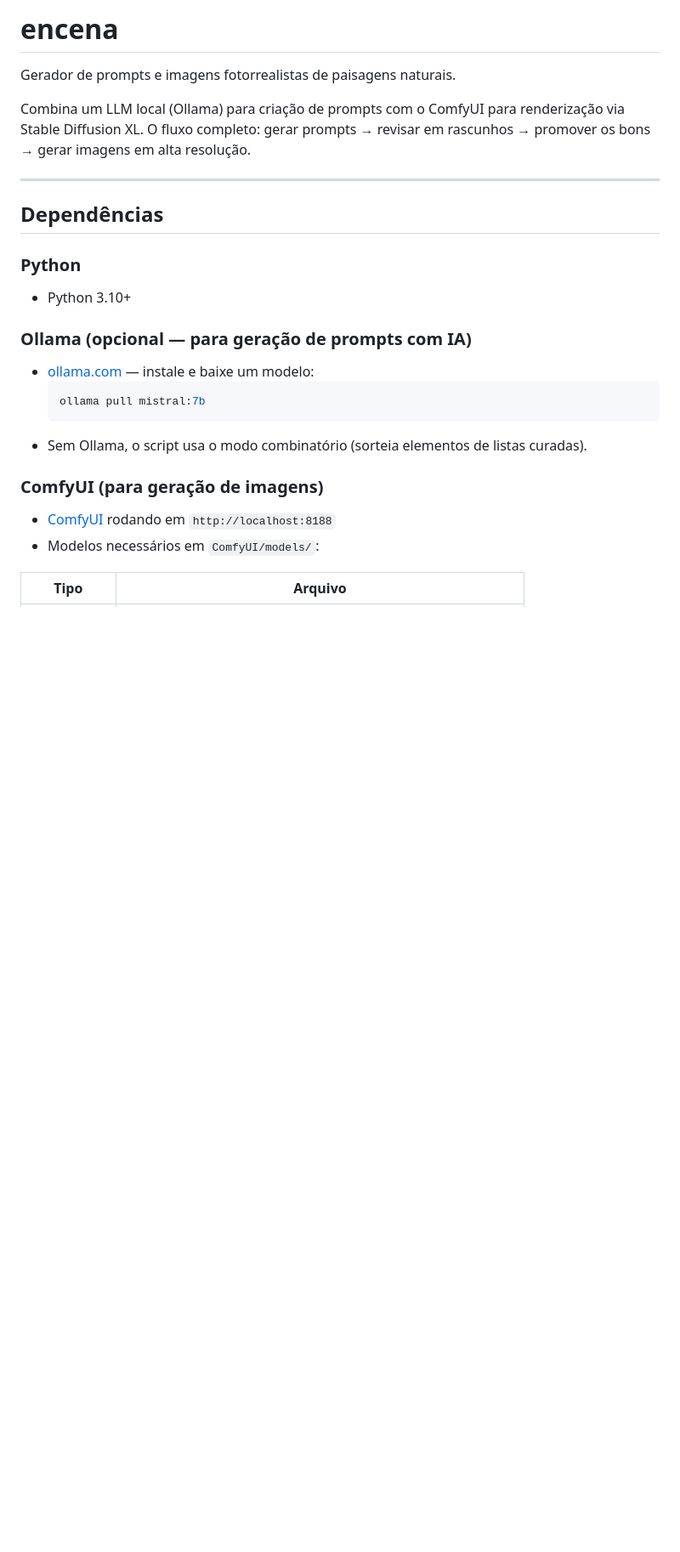
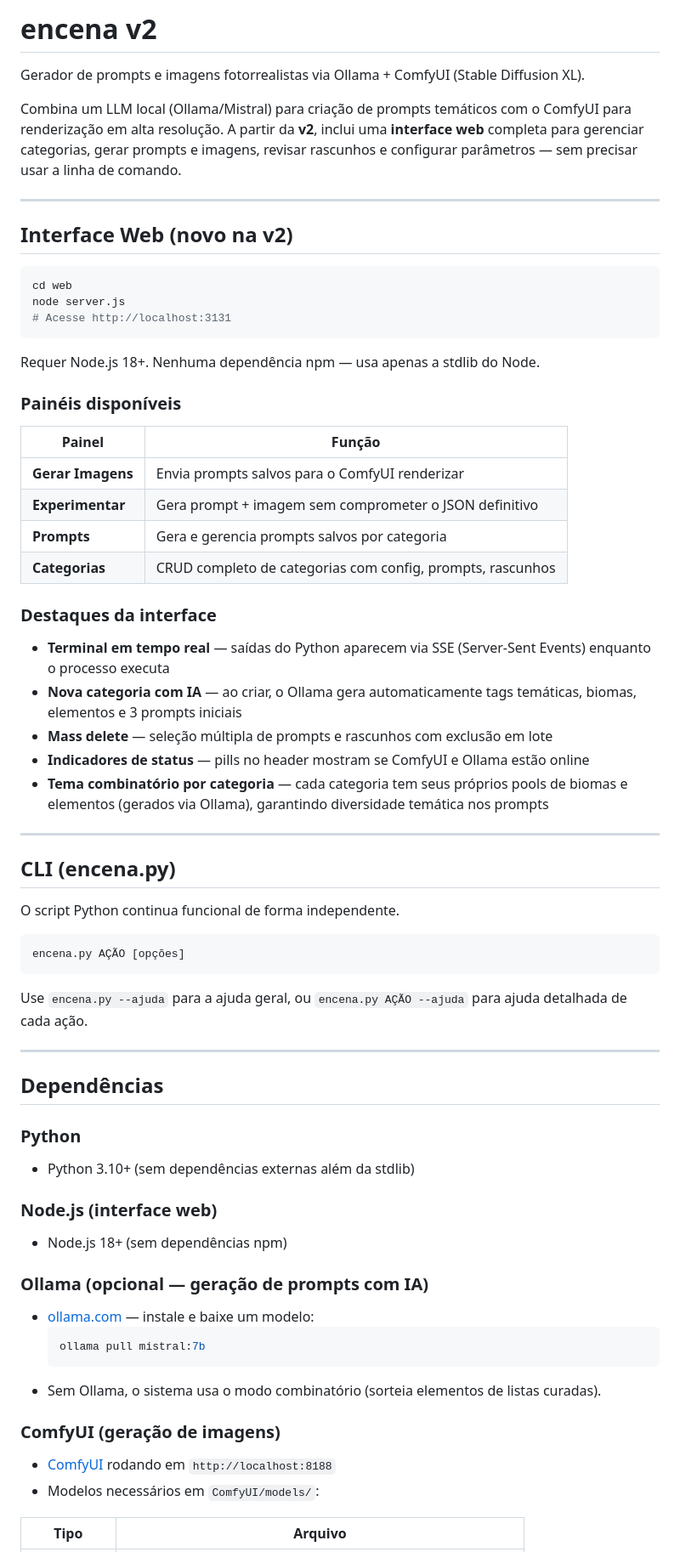
Before and after one commit to henrikejg/encena, a Markdown page: README.md, the part around one of its changes. Shown at 85% size. Rendered like a GitHub page; blank space fills up the shorter version.

````diff
--- a/README.md
+++ b/README.md
@@ -1,24 +1,68 @@
-# encena
+# encena v2
 
-Gerador de prompts e imagens fotorrealistas de paisagens naturais.
+Gerador de prompts e imagens fotorrealistas via Ollama + ComfyUI (Stable Diffusion XL).
 
-Combina um LLM local (Ollama) para criação de prompts com o ComfyUI para renderização via Stable Diffusion XL. O fluxo completo: gerar prompts → revisar em rascunhos → promover os bons → gerar imagens em alta resolução.
+Combina um LLM local (Ollama/Mistral) para criação de prompts temáticos com o ComfyUI para renderização em alta resolução. A partir da **v2**, inclui uma **interface web** completa para gerenciar categorias, gerar prompts e imagens, revisar rascunhos e configurar parâmetros — sem precisar usar a linha de comando.
+
+---
+
+## Interface Web (novo na v2)
+
+```bash
+cd web
+node server.js
+# Acesse http://localhost:3131
+```
+
+Requer Node.js 18+. Nenhuma dependência npm — usa apenas a stdlib do Node.
+
+### Painéis disponíveis
+
+| Painel | Função |
+|--------|--------|
+| **Gerar Imagens** | Envia prompts salvos para o ComfyUI renderizar |
+| **Experimentar** | Gera prompt + imagem sem comprometer o JSON definitivo |
+| **Prompts** | Gera e gerencia prompts salvos por categoria |
+| **Categorias** | CRUD completo de categorias com config, prompts, rascunhos |
+
+### Destaques da interface
+
+- **Terminal em tempo real** — saídas do Python aparecem via SSE (Server-Sent Events) enquanto o processo executa
+- **Nova categoria com IA** — ao criar, o Ollama gera automaticamente tags temáticas, biomas, elementos e 3 prompts iniciais
+- **Mass delete** — seleção múltipla de prompts e rascunhos com exclusão em lote
+- **Indicadores de status** — pills no header mostram se ComfyUI e Ollama estão online
+- **Tema combinatório por categoria** — cada categoria tem seus próprios pools de biomas e elementos (gerados via Ollama), garantindo diversidade temática nos prompts
+
+---
+
+## CLI (encena.py)
+
+O script Python continua funcional de forma independente.
+
+```
+encena.py AÇÃO [opções]
+```
+
+Use `encena.py --ajuda` para a ajuda geral, ou `encena.py AÇÃO --ajuda` para ajuda detalhada de cada ação.
 
 ---
 
 ## Dependências
 
 ### Python
-- Python 3.10+
+- Python 3.10+  (sem dependências externas além da stdlib)
 
-### Ollama (opcional — para geração de prompts com IA)
+### Node.js (interface web)
+- Node.js 18+  (sem dependências npm)
+
+### Ollama (opcional — geração de prompts com IA)
 - [ollama.com](https://ollama.com) — instale e baixe um modelo:
   ```bash
   ollama pull mistral:7b
   ```
-- Sem Ollama, o script usa o modo combinatório (sorteia elementos de listas curadas).
+- Sem Ollama, o sistema usa o modo combinatório (sorteia elementos de listas curadas).
 
-### ComfyUI (para geração de imagens)
+### ComfyUI (geração de imagens)
 - [ComfyUI](https://github.com/comfyanonymous/ComfyUI) rodando em `http://localhost:8188`
 - Modelos necessários em `ComfyUI/models/`:
 
````
Also changed, not shown: other parts of README.md (+82 -91 lines).
